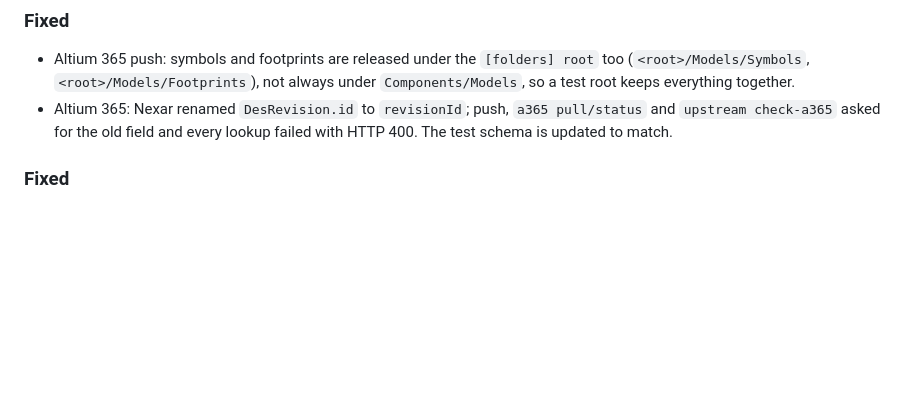
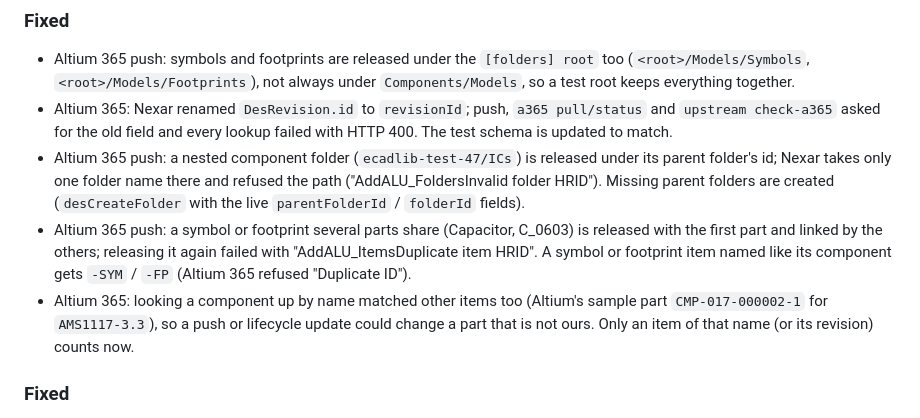
Before and after one commit to oliBrowne/PCBLIVINGLIBRARY, a Markdown page: CHANGELOG.md, the part around the change. GitHub-like rendering; blank space fills up the shorter version.

Commit message:
CHANGELOG: Altium 365 folder, shared model and lookup fixes (#47 live run)

```diff
--- a/CHANGELOG.md
+++ b/CHANGELOG.md
@@ -11,6 +11,9 @@ a minor release may change command-line options and file formats.
 
 - Altium 365 push: symbols and footprints are released under the `[folders] root` too (`<root>/Models/Symbols`, `<root>/Models/Footprints`), not always under `Components/Models`, so a test root keeps everything together.
 - Altium 365: Nexar renamed `DesRevision.id` to `revisionId`; push, `a365 pull/status` and `upstream check-a365` asked for the old field and every lookup failed with HTTP 400. The test schema is updated to match.
+- Altium 365 push: a nested component folder (`ecadlib-test-47/ICs`) is released under its parent folder's id; Nexar takes only one folder name there and refused the path ("AddALU_FoldersInvalid folder HRID"). Missing parent folders are created (`desCreateFolder` with the live `parentFolderId` / `folderId` fields).
+- Altium 365 push: a symbol or footprint several parts share (Capacitor, C_0603) is released with the first part and linked by the others; releasing it again failed with "AddALU_ItemsDuplicate item HRID". A symbol or footprint item named like its component gets `-SYM` / `-FP` (Altium 365 refused "Duplicate ID").
+- Altium 365: looking a component up by name matched other items too (Altium's sample part `CMP-017-000002-1` for `AMS1117-3.3`), so a push or lifecycle update could change a part that is not ours. Only an item of that name (or its revision) counts now.
 
 ### Fixed
 
```
